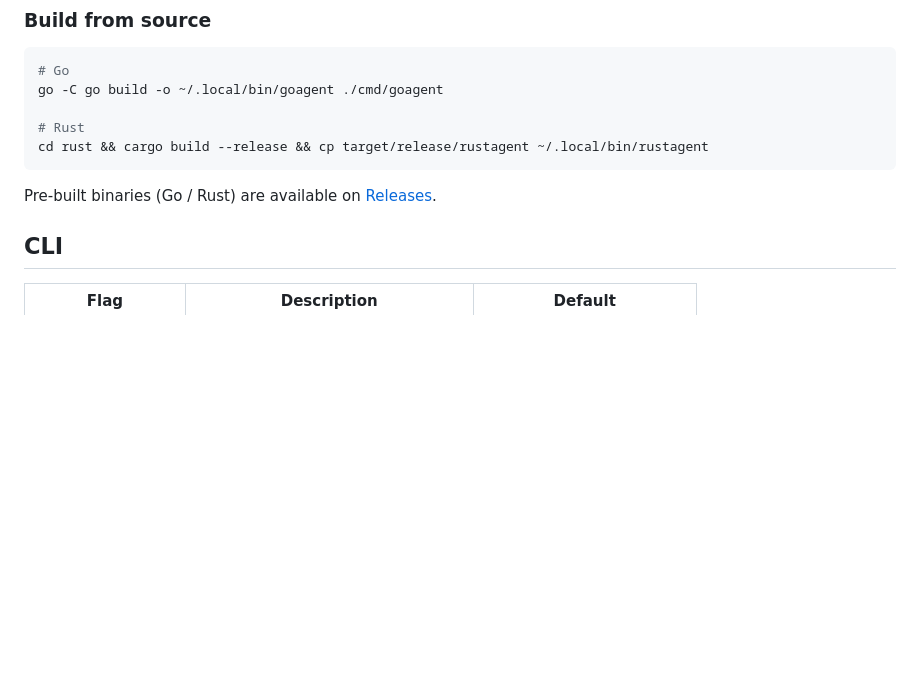
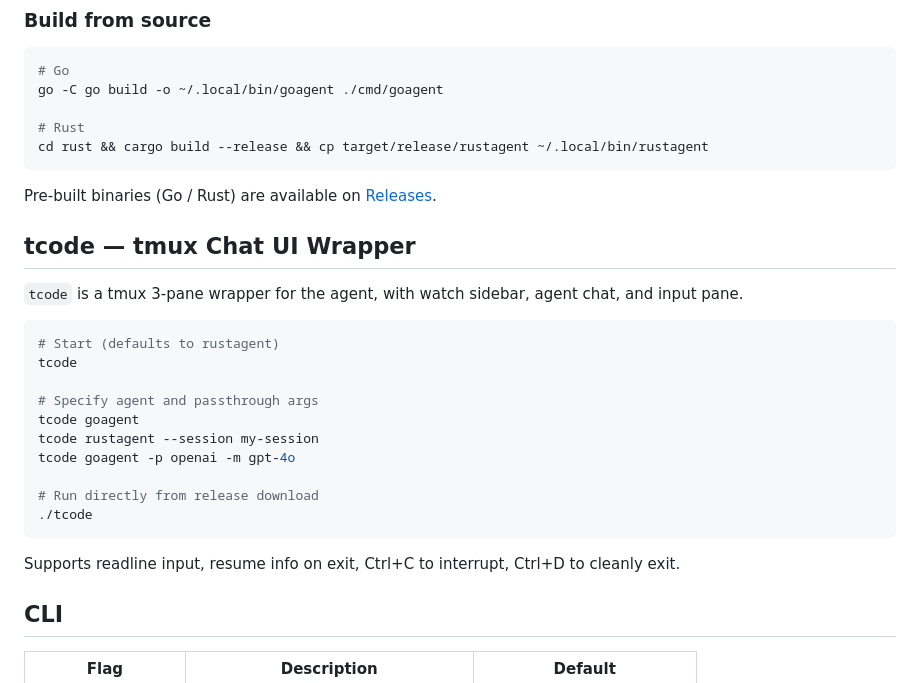
Before and after one commit to lloydzhou/bash-agent, a Markdown page: README.en.md, the part around the change. Drawn GitHub-style; blank space fills up the shorter version.

````diff
--- a/README.en.md
+++ b/README.en.md
@@ -90,6 +90,25 @@ cd rust && cargo build --release && cp target/release/rustagent ~/.local/bin/rus
 ```
 
 Pre-built binaries (Go / Rust) are available on [Releases](https://github.com/lloydzhou/bash-agent/releases).
+
+## tcode — tmux Chat UI Wrapper
+
+`tcode` is a tmux 3-pane wrapper for the agent, with watch sidebar, agent chat, and input pane.
+
+```bash
+# Start (defaults to rustagent)
+tcode
+
+# Specify agent and passthrough args
+tcode goagent
+tcode rustagent --session my-session
+tcode goagent -p openai -m gpt-4o
+
+# Run directly from release download
+./tcode
+```
+
+Supports readline input, resume info on exit, Ctrl+C to interrupt, Ctrl+D to cleanly exit.
 
 ## CLI
 
````
Also changed, not shown: CHANGELOG.md (+11 -0 lines), README.md (+19 -0 lines).
